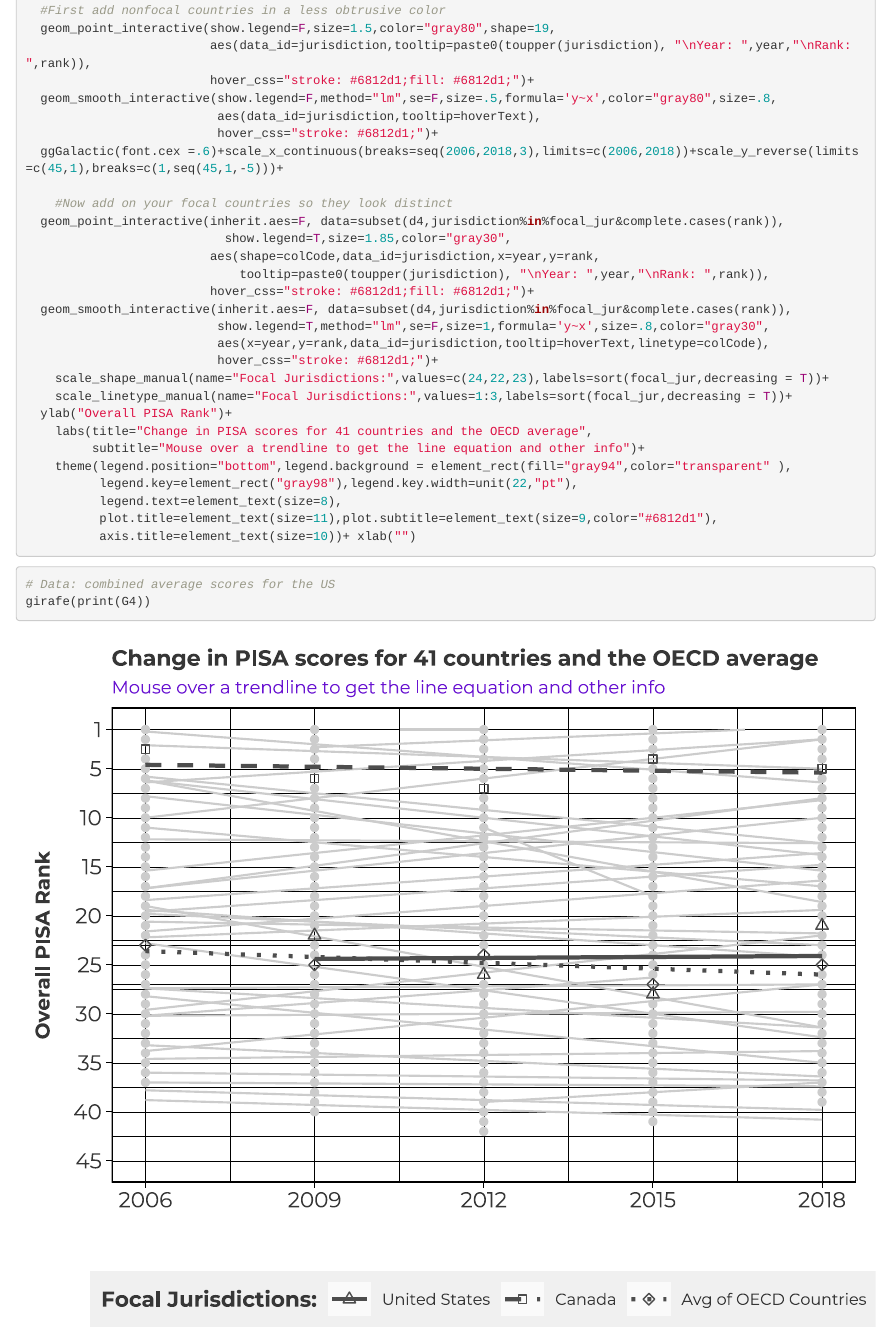
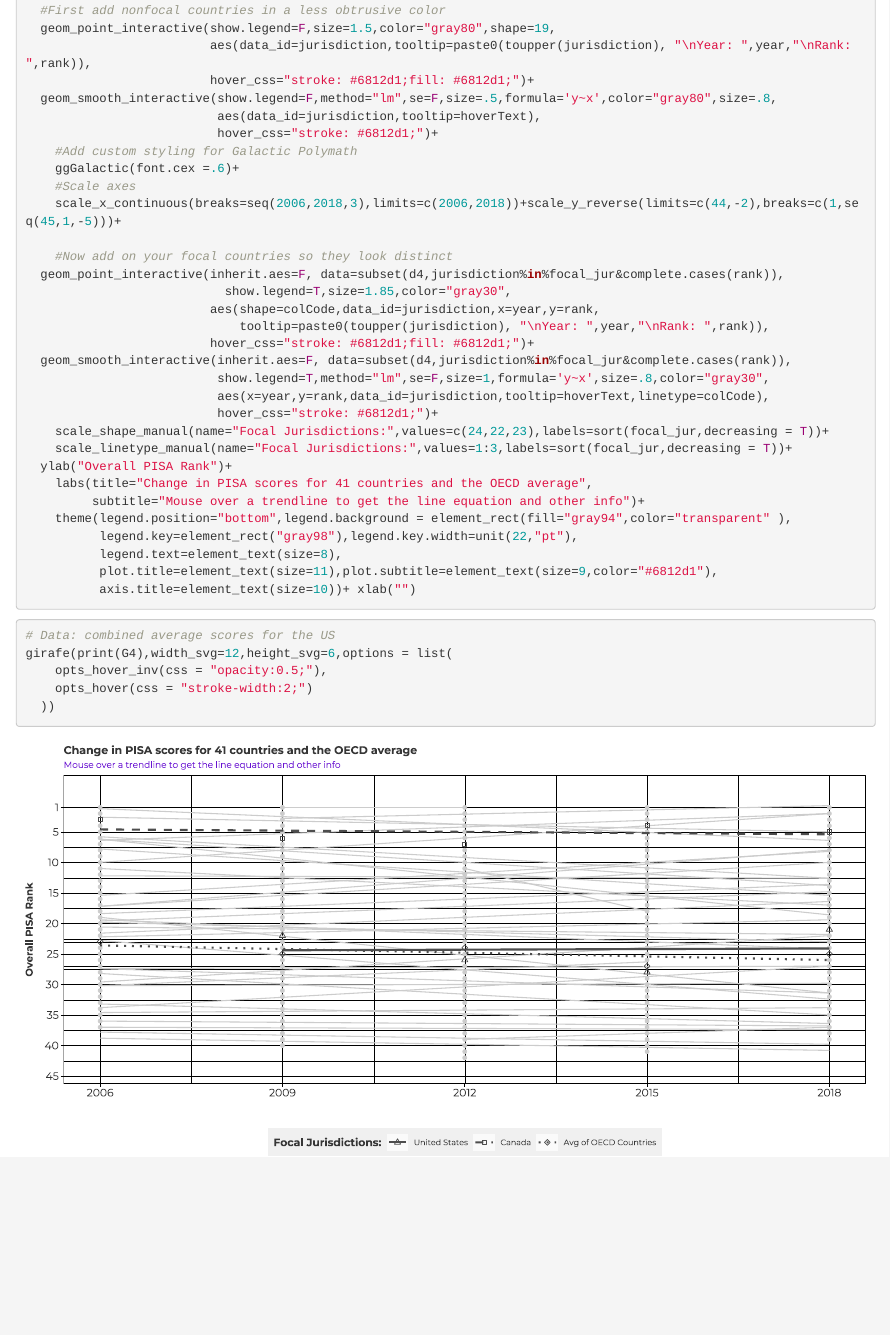
Before and after one commit to galacticpolymath/PISA-analysis, an R Markdown document (readme.Rmd): the page in a window 1100 px wide, from 4490 px down. The pictures show the output file readme.html that the author committed with the source, opened offline; folded parts are opened.

````diff
--- a/readme.Rmd
+++ b/readme.Rmd
@@ -184,7 +185,10 @@
   geom_smooth_interactive(show.legend=F,method="lm",se=F,size=.5,formula='y~x',color="gray80",size=.8,
                           aes(data_id=jurisdiction,tooltip=hoverText),
                           hover_css="stroke: #6812d1;")+
-  ggGalactic(font.cex =.6)+scale_x_continuous(breaks=seq(2006,2018,3),limits=c(2006,2018))+scale_y_reverse(limits=c(45,1),breaks=c(1,seq(45,1,-5)))+
+    #Add custom styling for Galactic Polymath
+    ggGalactic(font.cex =.6)+
+    #Scale axes
+    scale_x_continuous(breaks=seq(2006,2018,3),limits=c(2006,2018))+scale_y_reverse(limits=c(44,-2),breaks=c(1,seq(45,1,-5)))+
 
     #Now add on your focal countries so they look distinct
   geom_point_interactive(inherit.aes=F, data=subset(d4,jurisdiction%in%focal_jur&complete.cases(rank)),
@@ -213,5 +217,8 @@
 
 ```{r plot-4, results="show", fig.width=12, fig.height=6}
 # Data: combined average scores for the US
-girafe(print(G4))
+girafe(print(G4),width_svg=12,height_svg=6,options = list(
+    opts_hover_inv(css = "opacity:0.5;"),
+    opts_hover(css = "stroke-width:2;")
+  ))
 ```
````
Also changed, not shown: readme.html, readme.md (added), readme.Rmd (3 more changed lines).
